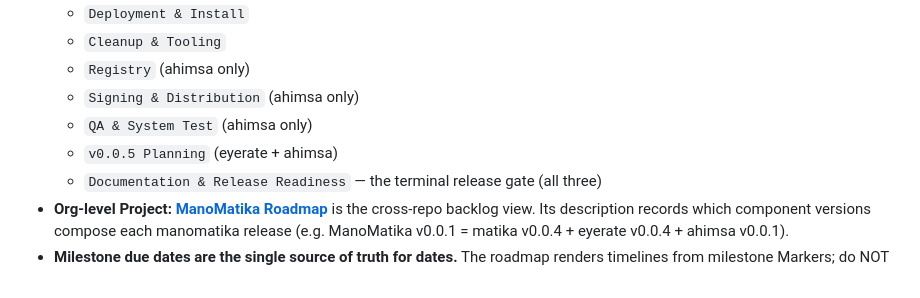
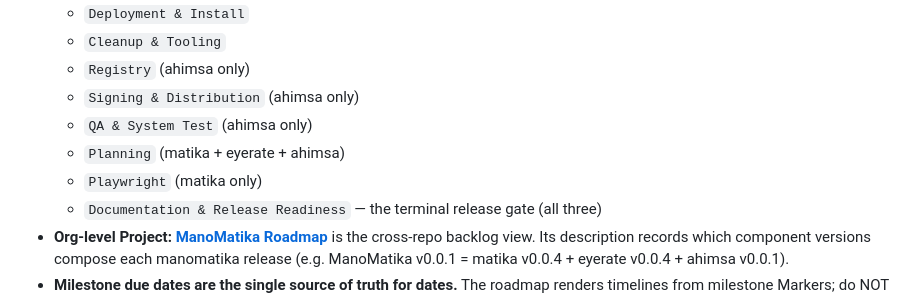
Before and after one commit to manomatika/matika, a Markdown page: CLAUDE.md, the part around the change. GitHub-like rendering.

Commit message:
docs: canonicalize Planning milestone entry; add Playwright (matika only)

```diff
--- a/CLAUDE.md
+++ b/CLAUDE.md
@@ -56,7 +56,8 @@ CLAUDE.md must never knowingly contain stale information. Whenever CLAUDE.md is
   - `Registry` (ahimsa only)
   - `Signing & Distribution` (ahimsa only)
   - `QA & System Test` (ahimsa only)
-  - `v0.0.5 Planning` (eyerate + ahimsa)
+  - `Planning` (matika + eyerate + ahimsa)
+  - `Playwright` (matika only)
   - `Documentation & Release Readiness` — the terminal release gate (all three)
 - **Org-level Project: [ManoMatika Roadmap](https://github.com/orgs/manomatika/projects/1)** is the cross-repo backlog view. Its description records which component versions compose each manomatika release (e.g. ManoMatika v0.0.1 = matika v0.0.4 + eyerate v0.0.4 + ahimsa v0.0.1).
 - **Milestone due dates are the single source of truth for dates.** The roadmap renders timelines from milestone Markers; do NOT create per-item date fields on the Project for scheduling (Pattern A — milestone-driven).
```
